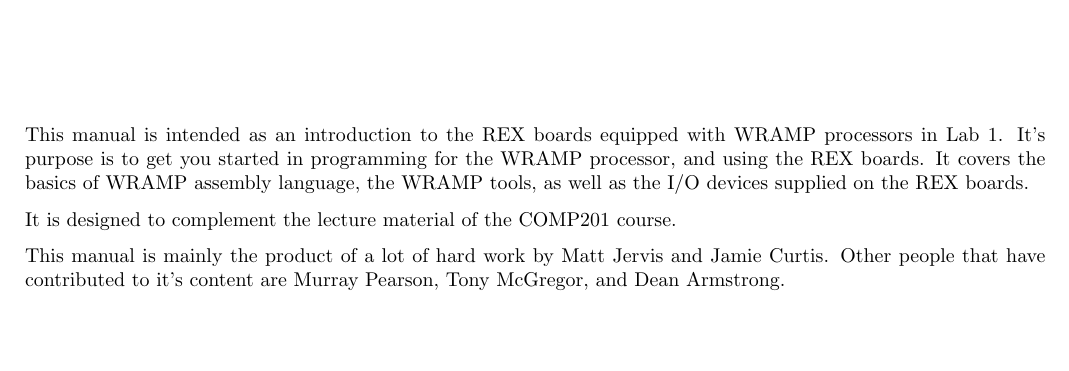
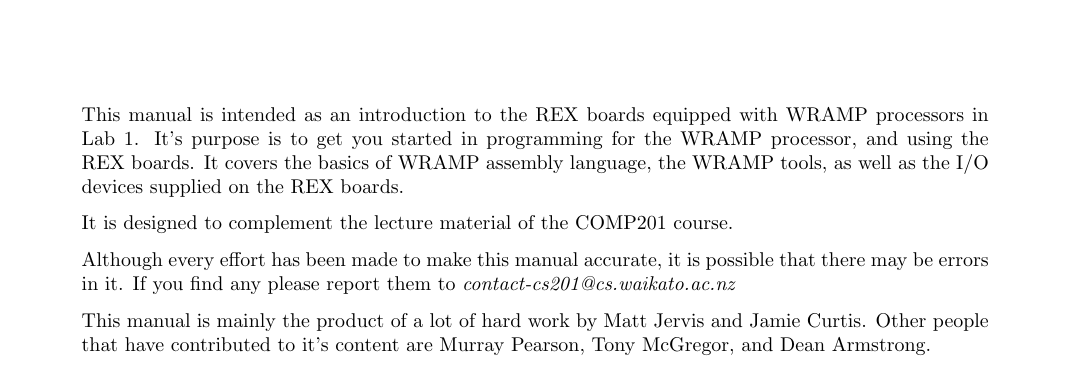
Before and after one commit to wandwramp/manual, a LaTeX book (book/book.tex, which reads book/preface.tex): part of page 1 of 17, cut so that both start at the same text, the shorter picture padded with empty space. Compiled offline with LaTeX, dvips and Ghostscript.

Commit message:
Updated the book and preface to fix small errors

```diff
--- a/book/book.tex
+++ b/book/book.tex
@@ -7,13 +7,14 @@
 \usepackage{epsfig}
 \usepackage{verbatim}
 
-\usepackage[a4paper, hmargin=15mm, vmargin=30mm]{geometry}
+\usepackage[a4paper, hmargin=25mm, vmargin=30mm]{geometry}
 \usepackage{syntonly}
 
 \usepackage{ex201}
 \usepackage{rex201}
 \usepackage{styles201}
 \usepackage{insn201}
+%\usepackage{margins}
 %\syntaxonly
 
 \title{COMP201 Reference}
--- a/book/preface.tex
+++ b/book/preface.tex
@@ -3,4 +3,10 @@
 
 It is designed to complement the lecture material of the COMP201 course.
 
-This manual is mainly the product of a lot of hard work by Matt Jervis and Jamie Curtis. Other people that have contributed to it's content are Murray Pearson, Tony McGregor, and Dean Armstrong.
+Although every effort has been made to make this manual accurate, it is
+possible that there may be errors in it.  If you find any please report
+them to \emph{contact-cs201@cs.waikato.ac.nz}
+
+This manual is mainly the product of a lot of hard work by Matt Jervis
+and Jamie Curtis. Other people that have contributed to it's content
+are Murray Pearson, Tony McGregor, and Dean Armstrong.
```
Also changed, not shown: book/book.tex (4 more changed lines).
